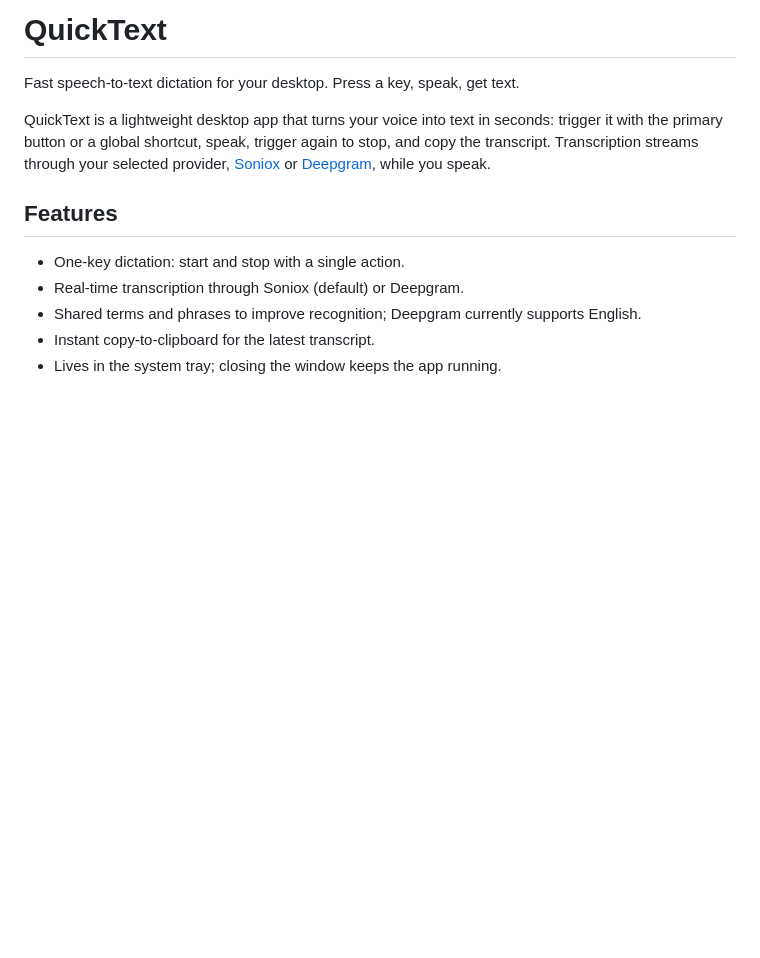
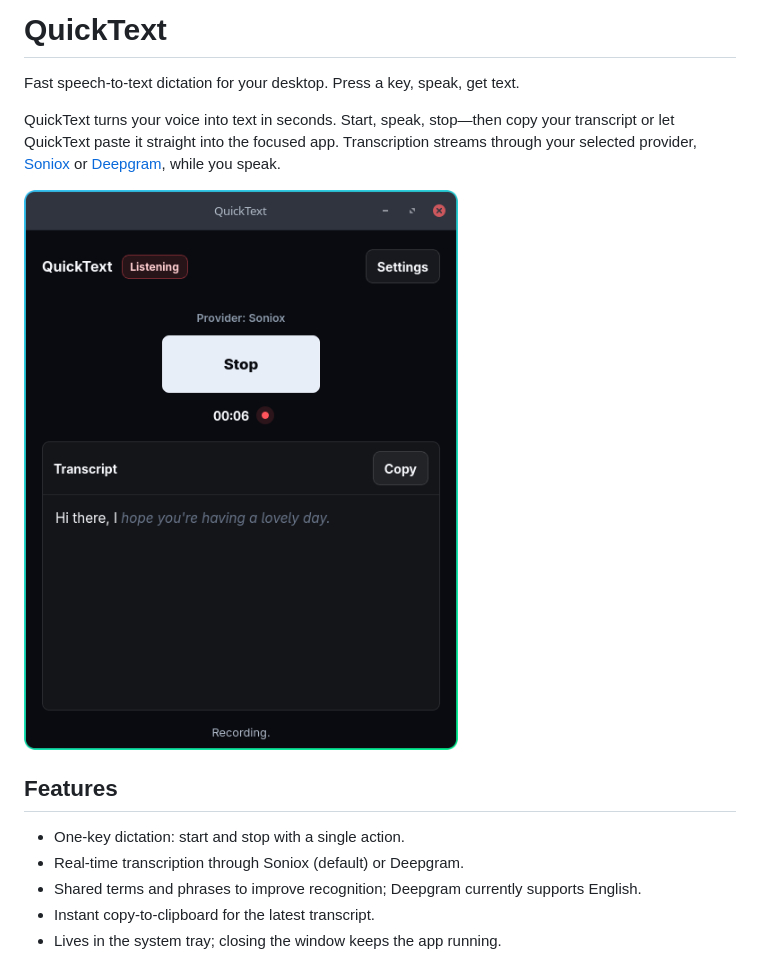
Before and after one commit to dipta10/QuickText, a Markdown page: README.md, the part around the change. GitHub-like rendering; pictures changed too: docs/images/quicktext-recording.png (added); blank space fills up the shorter version.

Commit message:
docs: showcase dictation and paste-to-app support

```diff
--- a/README.md
+++ b/README.md
@@ -2,7 +2,9 @@
 
 Fast speech-to-text dictation for your desktop. Press a key, speak, get text.
 
-QuickText is a lightweight desktop app that turns your voice into text in seconds: trigger it with the primary button or a global shortcut, speak, trigger again to stop, and copy the transcript. Transcription streams through your selected provider, [Soniox](https://soniox.com) or [Deepgram](https://deepgram.com), while you speak.
+QuickText turns your voice into text in seconds. Start, speak, stop—then copy your transcript or let QuickText paste it straight into the focused app. Transcription streams through your selected provider, [Soniox](https://soniox.com) or [Deepgram](https://deepgram.com), while you speak.
+
+![QuickText recording speech with a live transcript in its dark desktop interface.](docs/images/quicktext-recording.png)
 
 ## Features
 
```
